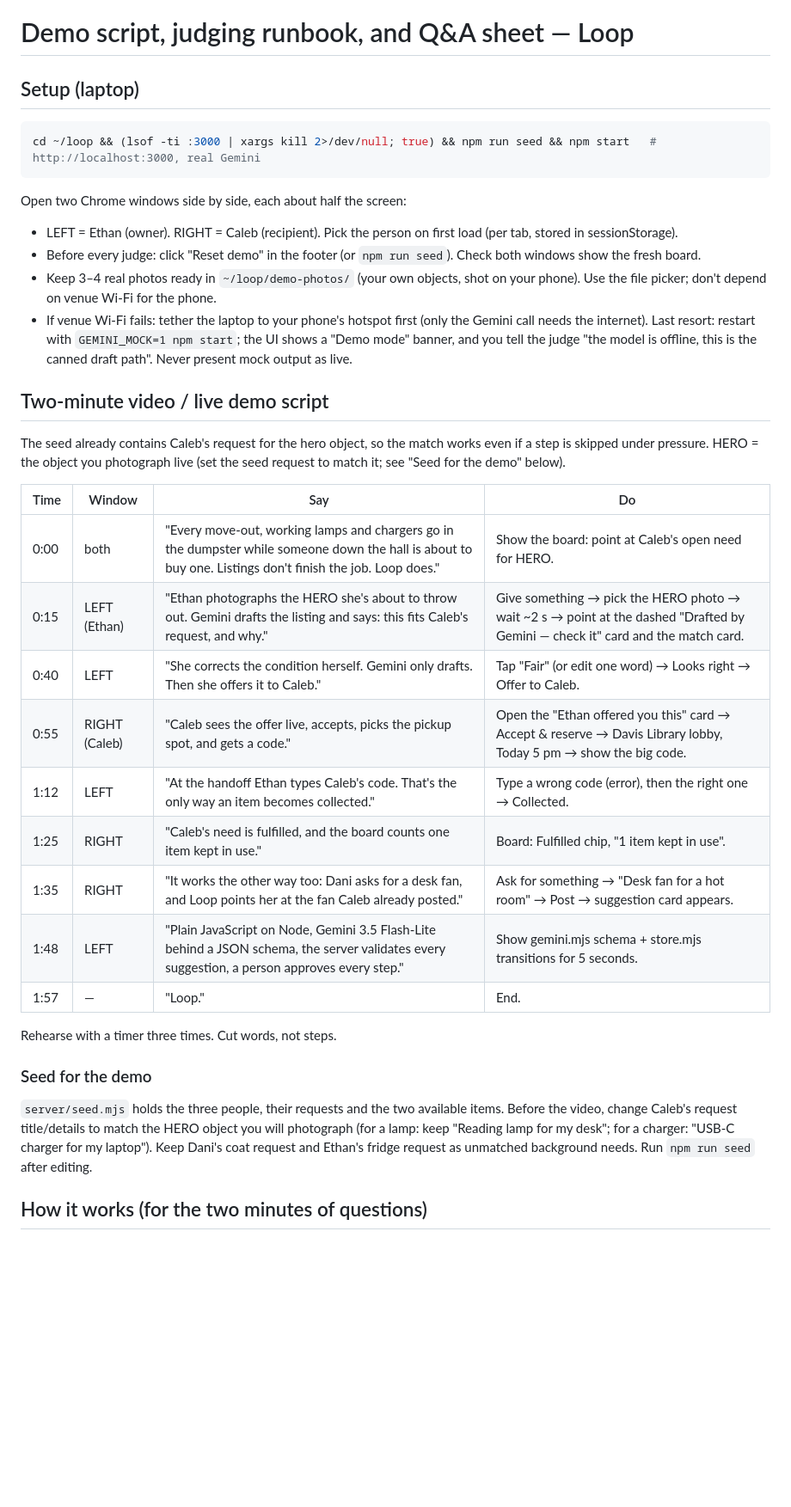
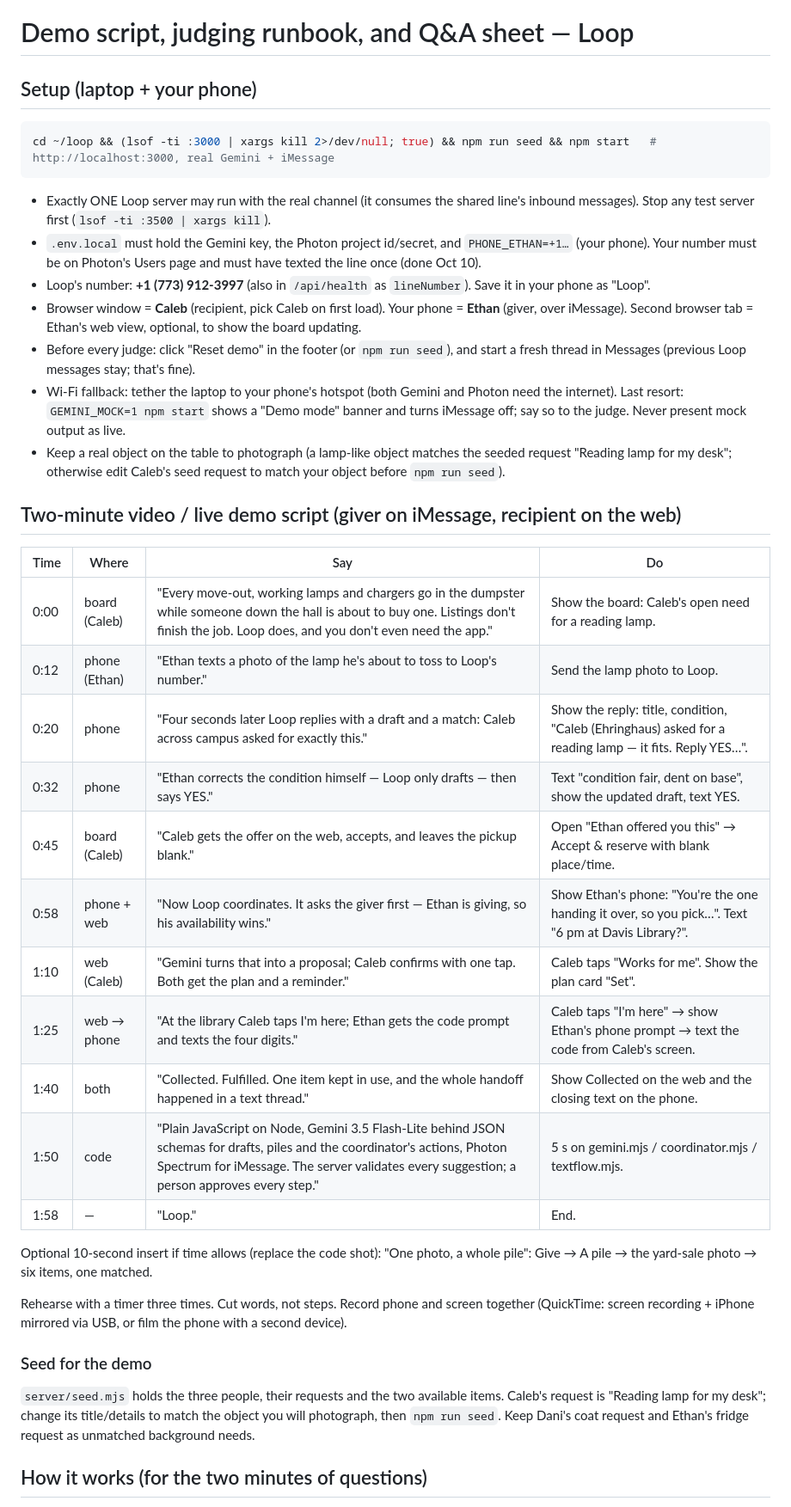
Before and after one commit to ethan-rong/loop, a Markdown page: submission/DEMO.md, the part around the change. Shown at 86% size. Drawn GitHub-style; blank space fills up the shorter version.

Commit message:
docs: demo script v2 — giver on iMessage, recipient on web

````diff
--- a/submission/DEMO.md
+++ b/submission/DEMO.md
@@ -1,37 +1,41 @@
 # Demo script, judging runbook, and Q&A sheet — Loop
 
-## Setup (laptop)
+## Setup (laptop + your phone)
 
 ```bash
-cd ~/loop && (lsof -ti :3000 | xargs kill 2>/dev/null; true) && npm run seed && npm start   # http://localhost:3000, real Gemini
+cd ~/loop && (lsof -ti :3000 | xargs kill 2>/dev/null; true) && npm run seed && npm start   # http://localhost:3000, real Gemini + iMessage
 ```
 
-Open two Chrome windows side by side, each about half the screen:
-- LEFT = Ethan (owner). RIGHT = Caleb (recipient). Pick the person on first load (per tab, stored in sessionStorage).
-- Before every judge: click "Reset demo" in the footer (or `npm run seed`). Check both windows show the fresh board.
-- Keep 3–4 real photos ready in `~/loop/demo-photos/` (your own objects, shot on your phone). Use the file picker; don't depend on venue Wi-Fi for the phone.
-- If venue Wi-Fi fails: tether the laptop to your phone's hotspot first (only the Gemini call needs the internet). Last resort: restart with `GEMINI_MOCK=1 npm start`; the UI shows a "Demo mode" banner, and you tell the judge "the model is offline, this is the canned draft path". Never present mock output as live.
+- Exactly ONE Loop server may run with the real channel (it consumes the shared line's inbound messages). Stop any test server first (`lsof -ti :3500 | xargs kill`).
+- `.env.local` must hold the Gemini key, the Photon project id/secret, and `PHONE_ETHAN=+1…` (your phone). Your number must be on Photon's Users page and must have texted the line once (done Oct 10).
+- Loop's number: **+1 (773) 912-3997** (also in `/api/health` as `lineNumber`). Save it in your phone as "Loop".
+- Browser window = **Caleb** (recipient, pick Caleb on first load). Your phone = **Ethan** (giver, over iMessage). Second browser tab = Ethan's web view, optional, to show the board updating.
+- Before every judge: click "Reset demo" in the footer (or `npm run seed`), and start a fresh thread in Messages (previous Loop messages stay; that's fine).
+- Wi-Fi fallback: tether the laptop to your phone's hotspot (both Gemini and Photon need the internet). Last resort: `GEMINI_MOCK=1 npm start` shows a "Demo mode" banner and turns iMessage off; say so to the judge. Never present mock output as live.
+- Keep a real object on the table to photograph (a lamp-like object matches the seeded request "Reading lamp for my desk"; otherwise edit Caleb's seed request to match your object before `npm run seed`).
 
-## Two-minute video / live demo script
+## Two-minute video / live demo script (giver on iMessage, recipient on the web)
 
-The seed already contains Caleb's request for the hero object, so the match works even if a step is skipped under pressure. HERO = the object you photograph live (set the seed request to match it; see "Seed for the demo" below).
+| Time | Where | Say | Do |
+|---|---|---|---|
+| 0:00 | board (Caleb) | "Every move-out, working lamps and chargers go in the dumpster while someone down the hall is about to buy one. Listings don't finish the job. Loop does, and you don't even need the app." | Show the board: Caleb's open need for a reading lamp. |
+| 0:12 | phone (Ethan) | "Ethan texts a photo of the lamp he's about to toss to Loop's number." | Send the lamp photo to Loop. |
+| 0:20 | phone | "Four seconds later Loop replies with a draft and a match: Caleb across campus asked for exactly this." | Show the reply: title, condition, "Caleb (Ehringhaus) asked for a reading lamp — it fits. Reply YES…". |
+| 0:32 | phone | "Ethan corrects the condition himself — Loop only drafts — then says YES." | Text "condition fair, dent on base", show the updated draft, text YES. |
+| 0:45 | board (Caleb) | "Caleb gets the offer on the web, accepts, and leaves the pickup blank." | Open "Ethan offered you this" → Accept & reserve with blank place/time. |
+| 0:58 | phone + web | "Now Loop coordinates. It asks the giver first — Ethan is giving, so his availability wins." | Show Ethan's phone: "You're the one handing it over, so you pick…". Text "6 pm at Davis Library?". |
+| 1:10 | web (Caleb) | "Gemini turns that into a proposal; Caleb confirms with one tap. Both get the plan and a reminder." | Caleb taps "Works for me". Show the plan card "Set". |
+| 1:25 | web → phone | "At the library Caleb taps I'm here; Ethan gets the code prompt and texts the four digits." | Caleb taps "I'm here" → show Ethan's phone prompt → text the code from Caleb's screen. |
+| 1:40 | both | "Collected. Fulfilled. One item kept in use, and the whole handoff happened in a text thread." | Show Collected on the web and the closing text on the phone. |
+| 1:50 | code | "Plain JavaScript on Node, Gemini 3.5 Flash-Lite behind JSON schemas for drafts, piles and the coordinator's actions, Photon Spectrum for iMessage. The server validates every suggestion; a person approves every step." | 5 s on gemini.mjs / coordinator.mjs / textflow.mjs. |
+| 1:58 | — | "Loop." | End. |
 
-| Time | Window | Say | Do |
-|---|---|---|---|
-| 0:00 | both | "Every move-out, working lamps and chargers go in the dumpster while someone down the hall is about to buy one. Listings don't finish the job. Loop does." | Show the board: point at Caleb's open need for HERO. |
-| 0:15 | LEFT (Ethan) | "Ethan photographs the HERO she's about to throw out. Gemini drafts the listing and says: this fits Caleb's request, and why." | Give something → pick the HERO photo → wait ~2 s → point at the dashed "Drafted by Gemini — check it" card and the match card. |
-| 0:40 | LEFT | "She corrects the condition herself. Gemini only drafts. Then she offers it to Caleb." | Tap "Fair" (or edit one word) → Looks right → Offer to Caleb. |
-| 0:55 | RIGHT (Caleb) | "Caleb sees the offer live, accepts, picks the pickup spot, and gets a code." | Open the "Ethan offered you this" card → Accept & reserve → Davis Library lobby, Today 5 pm → show the big code. |
-| 1:12 | LEFT | "At the handoff Ethan types Caleb's code. That's the only way an item becomes collected." | Type a wrong code (error), then the right one → Collected. |
-| 1:25 | RIGHT | "Caleb's need is fulfilled, and the board counts one item kept in use." | Board: Fulfilled chip, "1 item kept in use". |
-| 1:35 | RIGHT | "It works the other way too: Dani asks for a desk fan, and Loop points her at the fan Caleb already posted." | Ask for something → "Desk fan for a hot room" → Post → suggestion card appears. |
-| 1:48 | LEFT | "Plain JavaScript on Node, Gemini 3.5 Flash-Lite behind a JSON schema, the server validates every suggestion, a person approves every step." | Show gemini.mjs schema + store.mjs transitions for 5 seconds. |
-| 1:57 | — | "Loop." | End. |
+Optional 10-second insert if time allows (replace the code shot): "One photo, a whole pile": Give → A pile → the yard-sale photo → six items, one matched.
 
-Rehearse with a timer three times. Cut words, not steps.
+Rehearse with a timer three times. Cut words, not steps. Record phone and screen together (QuickTime: screen recording + iPhone mirrored via USB, or film the phone with a second device).
 
 ### Seed for the demo
-`server/seed.mjs` holds the three people, their requests and the two available items. Before the video, change Caleb's request title/details to match the HERO object you will photograph (for a lamp: keep "Reading lamp for my desk"; for a charger: "USB-C charger for my laptop"). Keep Dani's coat request and Ethan's fridge request as unmatched background needs. Run `npm run seed` after editing.
+`server/seed.mjs` holds the three people, their requests and the two available items. Caleb's request is "Reading lamp for my desk"; change its title/details to match the object you will photograph, then `npm run seed`. Keep Dani's coat request and Ethan's fridge request as unmatched background needs.
 
 ## How it works (for the two minutes of questions)
 
````
